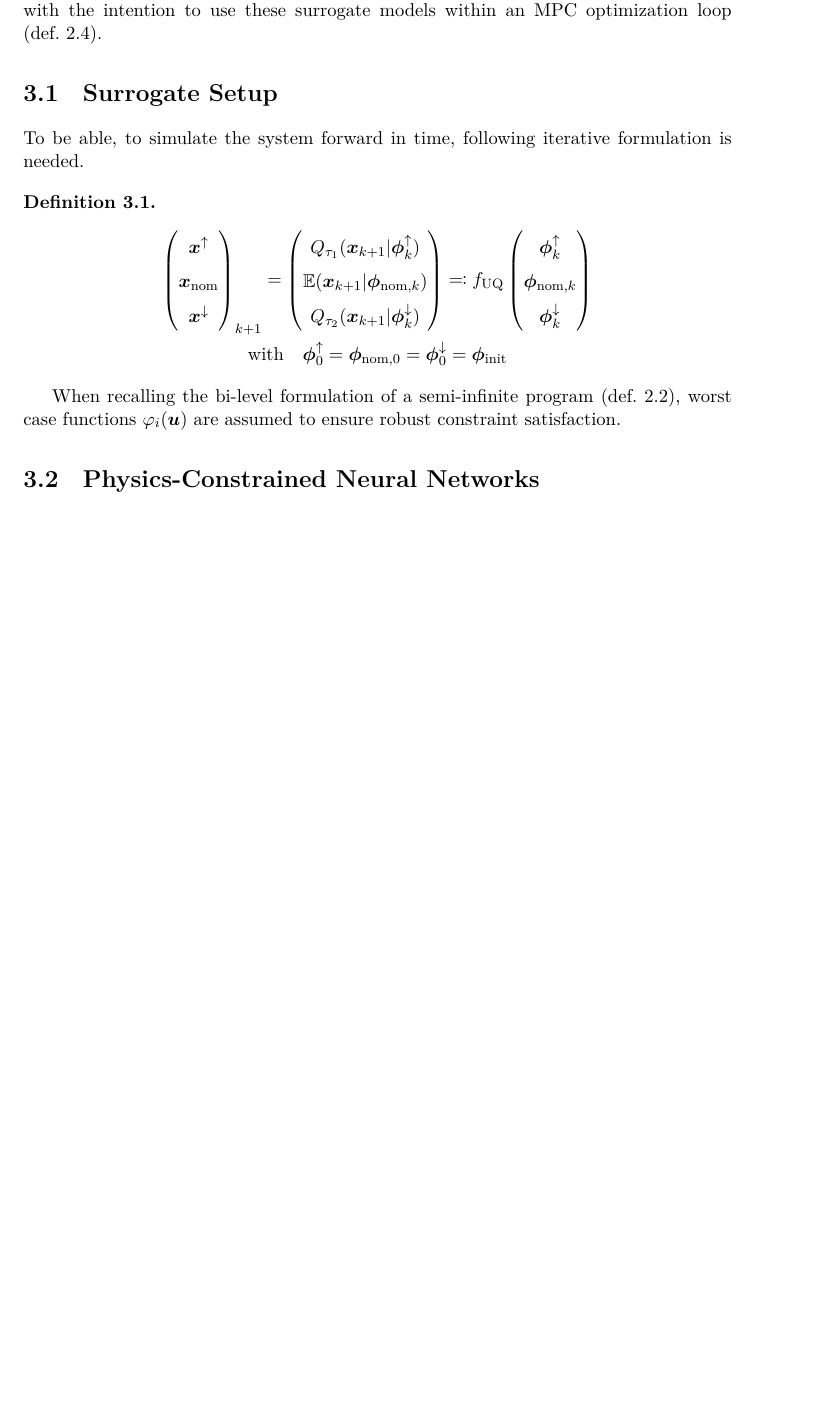
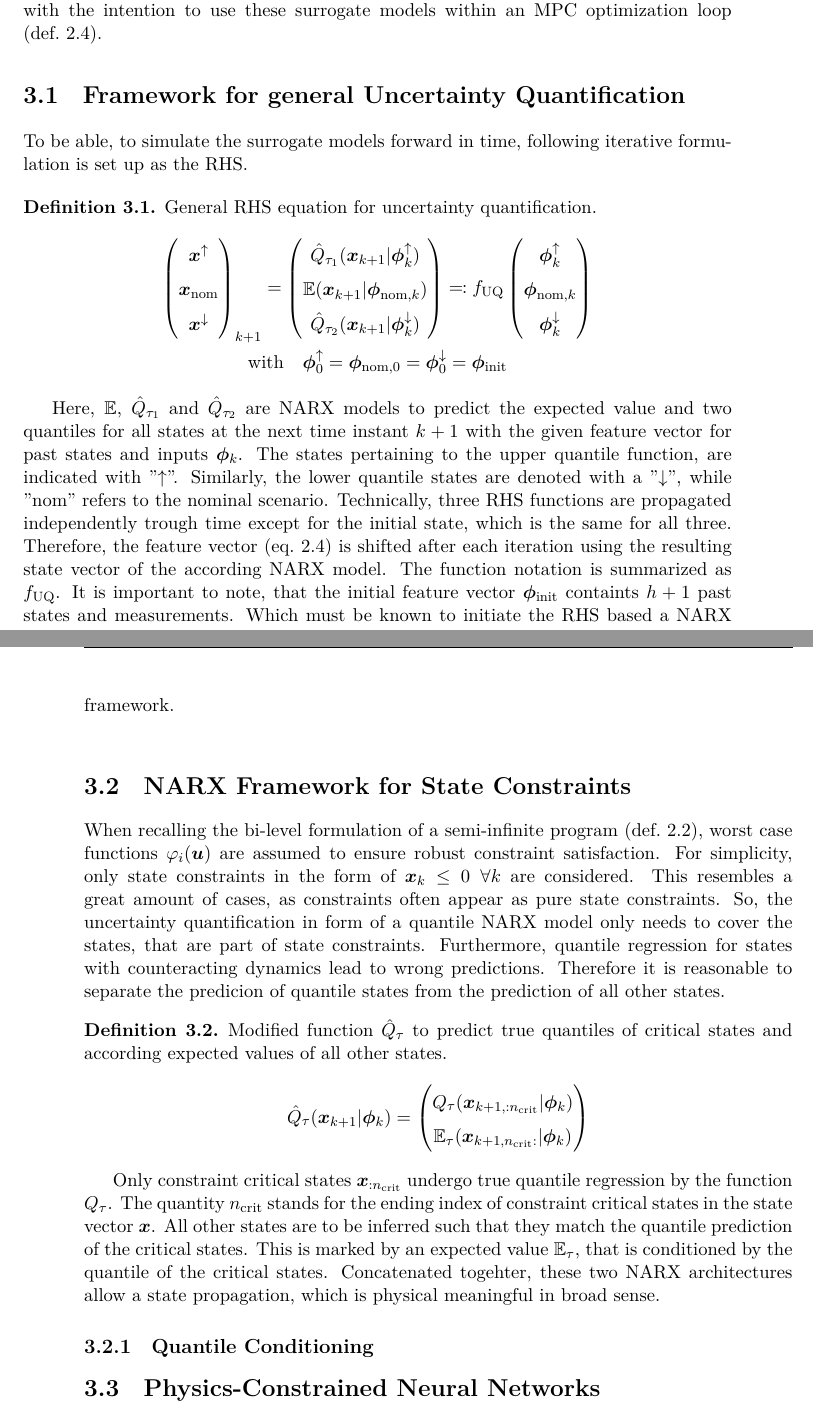
Before and after one commit to jdridder/Master-Thesis, a LaTeX thesis (LATEX/main.tex, which reads LATEX/chapters/05_surrogate_modelling.tex): part of page 31 of 57 before the commit and two parts of pages 31 and 32 of 57 after it, the two joined at a grey line, cut so that both start at the same text, the shorter picture padded with empty space. Compiled offline with XeLaTeX.

Commit message:
NARX quantile Framework

```diff
--- a/LATEX/chapters/05_surrogate_modelling.tex
+++ b/LATEX/chapters/05_surrogate_modelling.tex
@@ -9,10 +9,11 @@ physics consistency and uncertainty quantification capability.
 This is done with the intention to use these surrogate models within an MPC optimization
 loop (def.~\ref{theory:def: continuous mpc}).
 
-\section{Surrogate Setup}
-To be able, to simulate the system forward in time, following iterative formulation is needed.
-\begin{definition}
-    \label{sur:def: general surrogate setup}
+\section{Framework for general Uncertainty Quantification}
+To be able, to simulate the surrogate models forward in time, following iterative formulation
+is set up as the RHS.
+\begin{definition} General RHS equation for uncertainty quantification.
+    \label{sur:def: general rhs for uncertainty quantification}
     \[
     \begin{gathered}
         \begin{pmatrix}
@@ -21,9 +22,9 @@ To be able, to simulate the system forward in time, following iterative formulat
             \vx^\downarrow
         \end{pmatrix}_{k+1}
         = \begin{pmatrix}
-            Q_{\tau_1}(\vx_{k+1} | \bm{\phi}^\uparrow_k) \\
+            \hat{Q}_{\tau_1}(\vx_{k+1} | \bm{\phi}^\uparrow_k) \\
             \mathbb{E}(\vx_{k+1} | \bm{\phi}_{\text{nom},k}) \\
-            Q_{\tau_2}(\vx_{k+1} | \bm{\phi}^\downarrow_k)
+            \hat{Q}_{\tau_2}(\vx_{k+1} | \bm{\phi}^\downarrow_k)
         \end{pmatrix}
         \eqcolon f_\text{UQ}
         \begin{pmatrix}
@@ -35,9 +36,46 @@ To be able, to simulate the system forward in time, following iterative formulat
     \end{gathered}
     \]
 \end{definition}
+Here, $\mathbb{E}$, $\hat{Q}_{\tau_1}$ and $\hat{Q}_{\tau_2}$ are NARX models to predict the expected value and two
+quantiles for all states at the next time instant $k+1$ with the given feature vector for past states
+and inputs $\bm{\phi}_k$. The states pertaining to the upper quantile function, are indicated
+with "$\uparrow$". Similarly, the lower quantile states are denoted with a "$\downarrow$", while
+"nom" refers to the nominal scenario. Technically, three RHS functions are propagated
+independently trough time except for the initial state, which is the same for all three. Therefore, the feature vector
+(eq.~\ref{theory:eq: input feature vector}) is shifted after each iteration using the resulting
+state vector of the according NARX model. The function notation is summarized as $f_\text{UQ}$.
+It is important to note, that the initial feature vector $\bm{\phi}_\text{init}$ containts $h+1$
+past states and measurements. Which must be known to initiate the RHS based a NARX framework.
+\newline
+
+\section{NARX Framework for State Constraints}
 
 When recalling the bi-level formulation of a semi-infinite program (def.~\ref{theroy:def: bi-level program}),
-worst case functions $\varphi_i(\vu)$ are assumed to ensure robust constraint satisfaction.
+worst case functions $\varphi_i(\vu)$ are assumed to ensure robust constraint satisfaction. For simplicity, only state constraints in the
+form of $\vx_k \leq 0 \; \forall k$ are considered. This resembles a great amount of cases, as constraints
+often appear as pure state constraints.  So, the uncertainty quantification in form of
+a quantile NARX model only needs to cover the states, that are part of state constraints.
+Furthermore, quantile regression for states with counteracting dynamics lead to wrong predictions.
+Therefore it is reasonable to separate the predicion of quantile states from the prediction of all other states.
+
+
+\begin{definition} Modified function $\hat{Q}_\tau$ to predict true quantiles of critical states and according expected values of all other states.
+    \[
+        \hat{Q}_\tau(\vx_{k+1} | \bm{\phi}_k) =
+        \begin{pmatrix}
+            Q_\tau(\vx_{k+1, :n_\text{crit}} | \bm{\phi}_k) \\
+            \mathbb{E}_{\tau}(\vx_{k+1, n_\text{crit}:} | \bm{\phi}_k)
+        \end{pmatrix}
+    \]
+\end{definition}
+Only constraint critical states $\vx_{:n_\text{crit}}$ undergo true quantile regression by the function $Q_\tau$.
+The quantity $n_\text{crit}$ stands for the ending index of constraint critical states in the state vector $\vx$.
+All other states are to be inferred such that they match the quantile prediction of the critical states.
+This is marked by an expected value $\mathbb{E}_\tau$, that is conditioned by the quantile of the critical states.
+Concatenated togehter, these two NARX architectures allow a state propagation, which is physical meaningful in
+broad sense.
+
+\subsection{Quantile Conditioning}
 
 
 
```
Also changed, not shown: LATEX/main.pdf, 6 other files.
